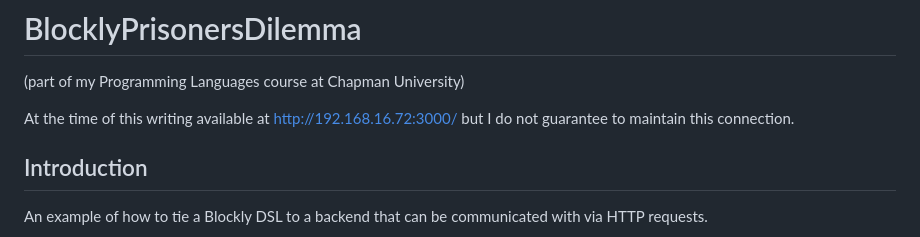
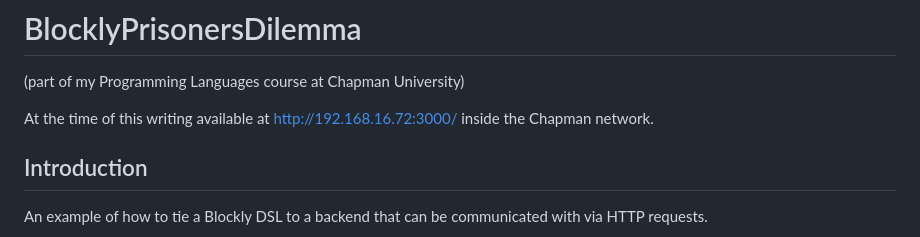
Before and after one commit to alexhkurz/BlocklyPrisonersDilemma, a Markdown page: README.md, the part around the change. GitHub-like rendering.

```diff
--- a/README.md
+++ b/README.md
@@ -2,7 +2,7 @@
 
 (part of my Programming Languages course at Chapman University)
 
-At the time of this writing available at http://192.168.16.72:3000/ but I do not guarantee to maintain this connection.
+At the time of this writing available at http://192.168.16.72:3000/ inside the Chapman network.
 
 ## Introduction
 
```
